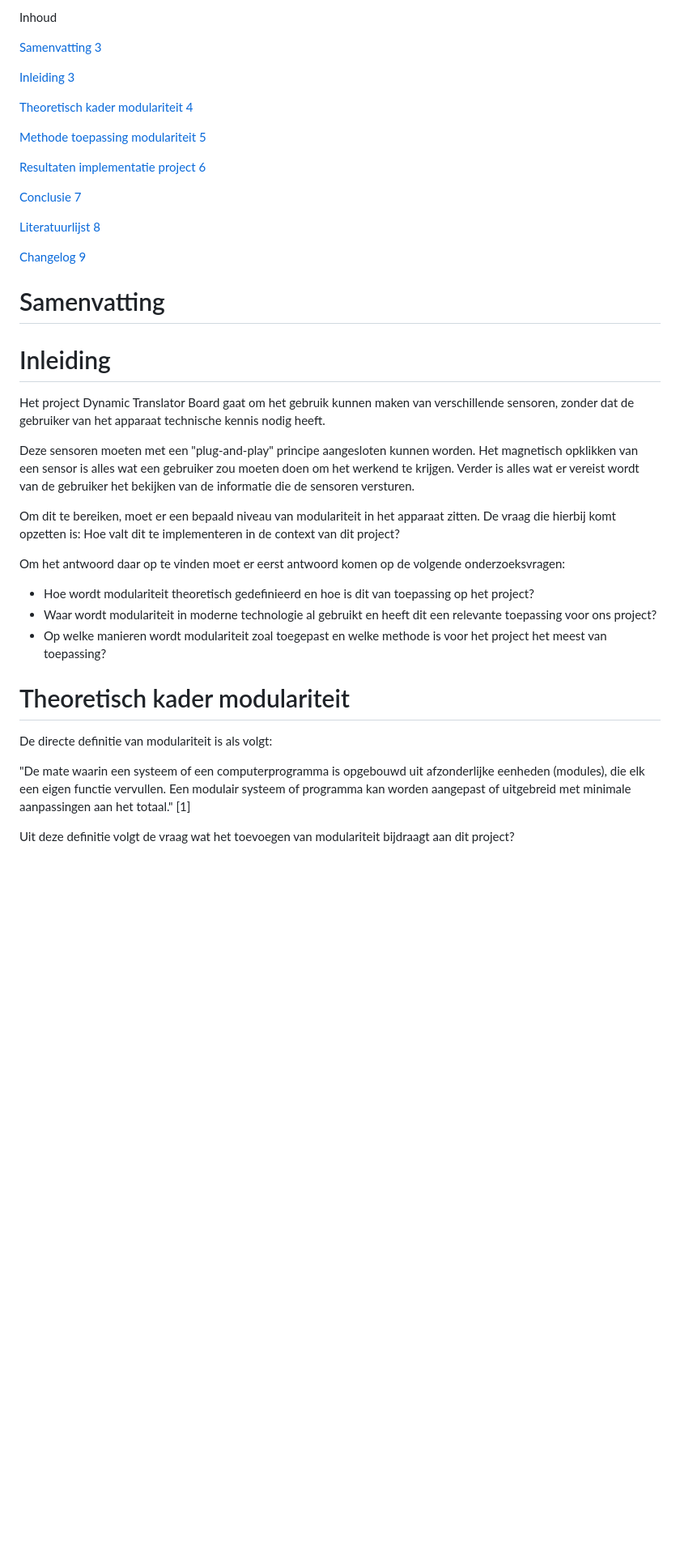
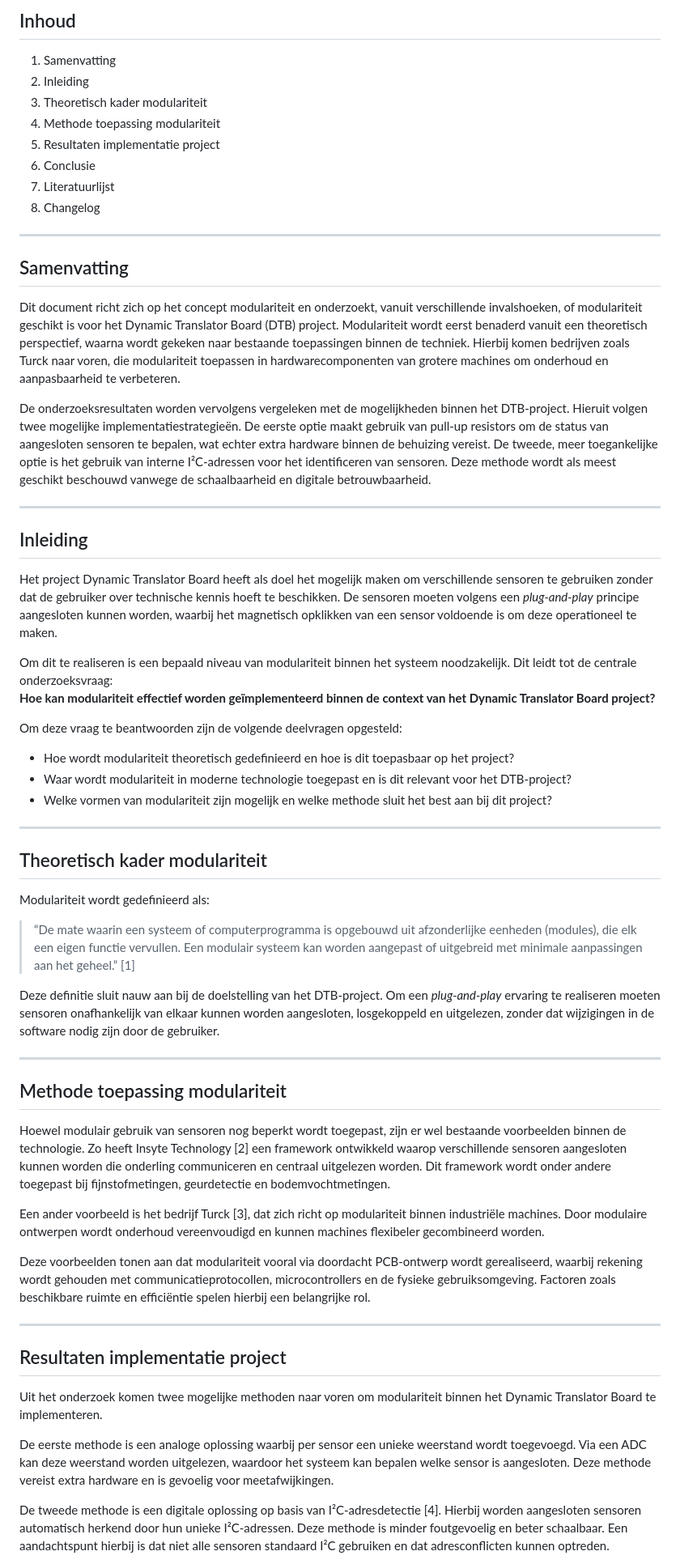
Before and after one commit to Sylvixor/Dynamic-Translator-Board, a Markdown page: MD/Onderzoeksverslag_Modulariteit.md, the part around one of its changes. Shown at 81% size. Rendered like a GitHub page; blank space fills up the shorter version.

```diff
--- a/MD/Onderzoeksverslag_Modulariteit.md
+++ b/MD/Onderzoeksverslag_Modulariteit.md
@@ -9,43 +12,58 @@ Arda Keskin (1096673) ,Omar Mansour (1051322)
 
-Inhoud
+## Inhoud
+1. Samenvatting
+2. Inleiding
+3. Theoretisch kader modulariteit
+4. Methode toepassing modulariteit
+5. Resultaten implementatie project
+6. Conclusie
+7. Literatuurlijst
+8. Changelog
 
-[Samenvatting 3](#_Toc216440093)
+---
 
-[Inleiding 3](#_Toc216440094)
+## Samenvatting
+Dit document richt zich op het concept modulariteit en onderzoekt, vanuit verschillende invalshoeken, of modulariteit geschikt is voor het Dynamic Translator Board (DTB) project. Modulariteit wordt eerst benaderd vanuit een theoretisch perspectief, waarna wordt gekeken naar bestaande toepassingen binnen de techniek. Hierbij komen bedrijven zoals Turck naar voren, die modulariteit toepassen in hardwarecomponenten van grotere machines om onderhoud en aanpasbaarheid te verbeteren.
 
-[Theoretisch kader modulariteit 4](#_Toc216440095)
+De onderzoeksresultaten worden vervolgens vergeleken met de mogelijkheden binnen het DTB-project. Hieruit volgen twee mogelijke implementatiestrategieën. De eerste optie maakt gebruik van pull-up resistors om de status van aangesloten sensoren te bepalen, wat echter extra hardware binnen de behuizing vereist. De tweede, meer toegankelijke optie is het gebruik van interne I²C-adressen voor het identificeren van sensoren. Deze methode wordt als meest geschikt beschouwd vanwege de schaalbaarheid en digitale betrouwbaarheid.
 
-[Methode toepassing modulariteit 5](#_Toc216440096)
+---
 
-[Resultaten implementatie project 6](#_Toc216440097)
+## Inleiding
+Het project Dynamic Translator Board heeft als doel het mogelijk maken om verschillende sensoren te gebruiken zonder dat de gebruiker over technische kennis hoeft te beschikken. De sensoren moeten volgens een *plug-and-play* principe aangesloten kunnen worden, waarbij het magnetisch opklikken van een sensor voldoende is om deze operationeel te maken.
 
-[Conclusie 7](#_Toc216440098)
+Om dit te realiseren is een bepaald niveau van modulariteit binnen het systeem noodzakelijk. Dit leidt tot de centrale onderzoeksvraag:
+**Hoe kan modulariteit effectief worden geïmplementeerd binnen de context van het Dynamic Translator Board project?**
 
-[Literatuurlijst 8](#_Toc216440099)
+Om deze vraag te beantwoorden zijn de volgende deelvragen opgesteld:
+- Hoe wordt modulariteit theoretisch gedefinieerd en hoe is dit toepasbaar op het project?
+- Waar wordt modulariteit in moderne technologie toegepast en is dit relevant voor het DTB-project?
+- Welke vormen van modulariteit zijn mogelijk en welke methode sluit het best aan bij dit project?
 
-[Changelog 9](#_Toc216440100)
+---
 
-# Samenvatting
+## Theoretisch kader modulariteit
+Modulariteit wordt gedefinieerd als:
 
-# Inleiding
+> “De mate waarin een systeem of computerprogramma is opgebouwd uit afzonderlijke eenheden (modules), die elk een eigen functie vervullen. Een modulair systeem kan worden aangepast of uitgebreid met minimale aanpassingen aan het geheel.” [1]
 
-Het project Dynamic Translator Board gaat om het gebruik kunnen maken van verschillende sensoren, zonder dat de gebruiker van het apparaat technische kennis nodig heeft.
+Deze definitie sluit nauw aan bij de doelstelling van het DTB-project. Om een *plug-and-play* ervaring te realiseren moeten sensoren onafhankelijk van elkaar kunnen worden aangesloten, losgekoppeld en uitgelezen, zonder dat wijzigingen in de software nodig zijn door de gebruiker.
 
-Deze sensoren moeten met een "plug-and-play" principe aangesloten kunnen worden. Het magnetisch opklikken van een sensor is alles wat een gebruiker zou moeten doen om het werkend te krijgen. Verder is alles wat er vereist wordt van de gebruiker het bekijken van de informatie die de sensoren versturen.
+---
 
-Om dit te bereiken, moet er een bepaald niveau van modulariteit in het apparaat zitten. De vraag die hierbij komt opzetten is: Hoe valt dit te implementeren in de context van dit project?
+## Methode toepassing modulariteit
+Hoewel modulair gebruik van sensoren nog beperkt wordt toegepast, zijn er wel bestaande voorbeelden binnen de technologie. Zo heeft Insyte Technology [2] een framework ontwikkeld waarop verschillende sensoren aangesloten kunnen worden die onderling communiceren en centraal uitgelezen worden. Dit framework wordt onder andere toegepast bij fijnstofmetingen, geurdetectie en bodemvochtmetingen.
 
-Om het antwoord daar op te vinden moet er eerst antwoord komen op de volgende onderzoeksvragen:
+Een ander voorbeeld is het bedrijf Turck [3], dat zich richt op modulariteit binnen industriële machines. Door modulaire ontwerpen wordt onderhoud vereenvoudigd en kunnen machines flexibeler gecombineerd worden.
 
-- Hoe wordt modulariteit theoretisch gedefinieerd en hoe is dit van toepassing op het project?
-- Waar wordt modulariteit in moderne technologie al gebruikt en heeft dit een relevante toepassing voor ons project?
-- Op welke manieren wordt modulariteit zoal toegepast en welke methode is voor het project het meest van toepassing?
+Deze voorbeelden tonen aan dat modulariteit vooral via doordacht PCB-ontwerp wordt gerealiseerd, waarbij rekening wordt gehouden met communicatieprotocollen, microcontrollers en de fysieke gebruiksomgeving. Factoren zoals beschikbare ruimte en efficiëntie spelen hierbij een belangrijke rol.
 
-# Theoretisch kader modulariteit
+---
 
-De directe definitie van modulariteit is als volgt:
+## Resultaten implementatie project
+Uit het onderzoek komen twee mogelijke methoden naar voren om modulariteit binnen het Dynamic Translator Board te implementeren.
 
-"De mate waarin een systeem of een computerprogramma is opgebouwd uit afzonderlijke eenheden (modules), die elk een eigen functie vervullen. Een modulair systeem of programma kan worden aangepast of uitgebreid met minimale aanpassingen aan het totaal." \[1\]
+De eerste methode is een analoge oplossing waarbij per sensor een unieke weerstand wordt toegevoegd. Via een ADC kan deze weerstand worden uitgelezen, waardoor het systeem kan bepalen welke sensor is aangesloten. Deze methode vereist extra hardware en is gevoelig voor meetafwijkingen.
 
-Uit deze definitie volgt de vraag wat het toevoegen van modulariteit bijdraagt aan dit project?
+De tweede methode is een digitale oplossing op basis van I²C-adresdetectie [4]. Hierbij worden aangesloten sensoren automatisch herkend door hun unieke I²C-adressen. Deze methode is minder foutgevoelig en beter schaalbaar. Een aandachtspunt hierbij is dat niet alle sensoren standaard I²C gebruiken en dat adresconflicten kunnen optreden.
 
```
Also changed, not shown: other parts of MD/Onderzoeksverslag_Modulariteit.md (+25 -44 lines).
